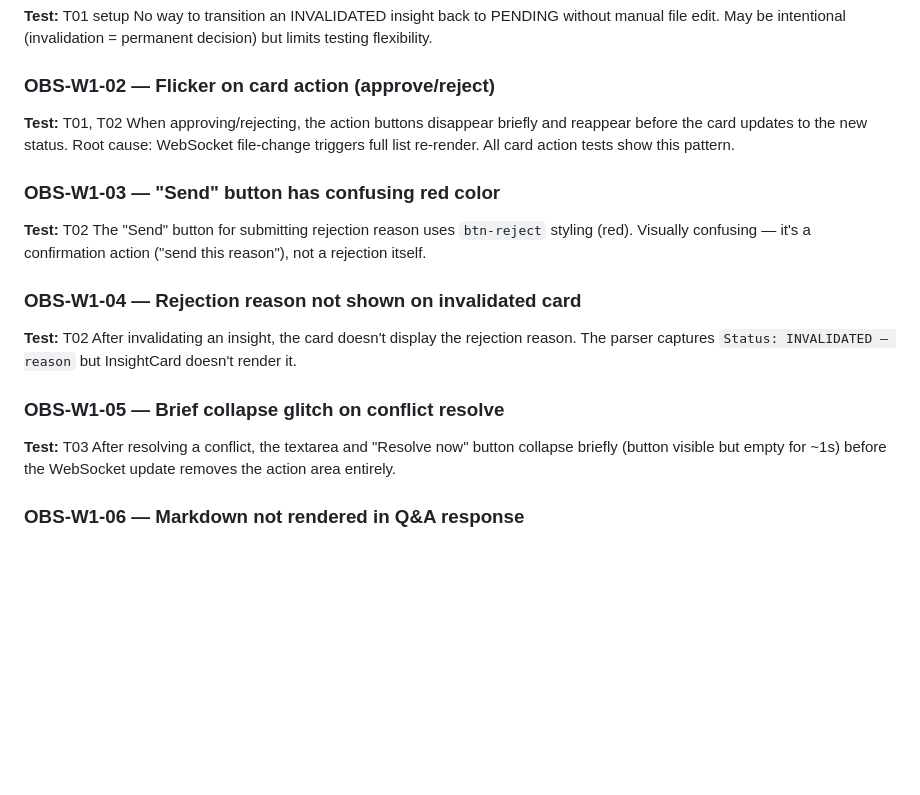
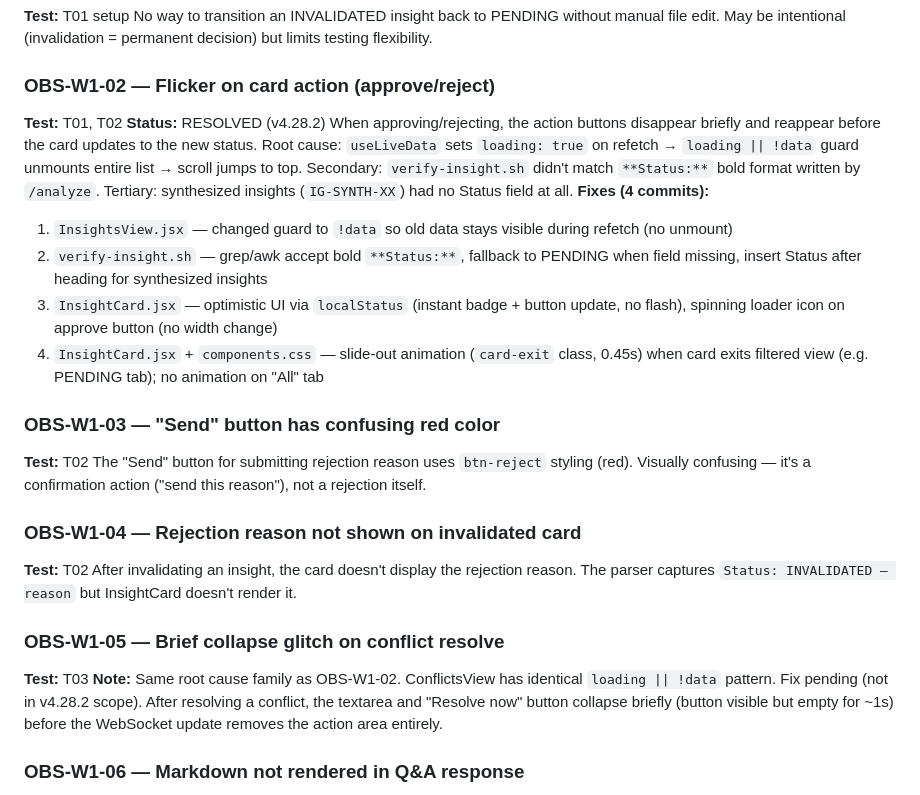
Before and after one commit to sirlund/pd-spec, a Markdown page: docs/qa/QA_WAVE1_FINDINGS.md, the part around the change. Rendered like a GitHub page; blank space fills up the shorter version.

Commit message:
docs(qa): update OBS-W1-02 as RESOLVED, annotate OBS-W1-05
OBS-W1-02 (flicker on approve) resolved in v4.28.2 with 4 fixes:
loading guard, bold Status regex, optimistic UI, slide-out animation.
OBS-W1-05 (conflict resolve glitch) annotated as same root cause family.

Co-Authored-By: Claude Opus 4.6 <noreply@anthropic.com>

```diff
--- a/docs/qa/QA_WAVE1_FINDINGS.md
+++ b/docs/qa/QA_WAVE1_FINDINGS.md
@@ -94,7 +94,13 @@ No way to transition an INVALIDATED insight back to PENDING without manual file
 
 ### OBS-W1-02 — Flicker on card action (approve/reject)
 **Test:** T01, T02
-When approving/rejecting, the action buttons disappear briefly and reappear before the card updates to the new status. Root cause: WebSocket file-change triggers full list re-render. All card action tests show this pattern.
+**Status:** RESOLVED (v4.28.2)
+When approving/rejecting, the action buttons disappear briefly and reappear before the card updates to the new status. Root cause: `useLiveData` sets `loading: true` on refetch → `loading || !data` guard unmounts entire list → scroll jumps to top. Secondary: `verify-insight.sh` didn't match `**Status:**` bold format written by `/analyze`. Tertiary: synthesized insights (`IG-SYNTH-XX`) had no Status field at all.
+**Fixes (4 commits):**
+1. `InsightsView.jsx` — changed guard to `!data` so old data stays visible during refetch (no unmount)
+2. `verify-insight.sh` — grep/awk accept bold `**Status:**`, fallback to PENDING when field missing, insert Status after heading for synthesized insights
+3. `InsightCard.jsx` — optimistic UI via `localStatus` (instant badge + button update, no flash), spinning loader icon on approve button (no width change)
+4. `InsightCard.jsx` + `components.css` — slide-out animation (`card-exit` class, 0.45s) when card exits filtered view (e.g. PENDING tab); no animation on "All" tab
 
 ### OBS-W1-03 — "Send" button has confusing red color
 **Test:** T02
@@ -106,6 +112,7 @@ After invalidating an insight, the card doesn't display the rejection reason. Th
 
 ### OBS-W1-05 — Brief collapse glitch on conflict resolve
 **Test:** T03
+**Note:** Same root cause family as OBS-W1-02. ConflictsView has identical `loading || !data` pattern. Fix pending (not in v4.28.2 scope).
 After resolving a conflict, the textarea and "Resolve now" button collapse briefly (button visible but empty for ~1s) before the WebSocket update removes the action area entirely.
 
 ### OBS-W1-06 — Markdown not rendered in Q&A response
```
